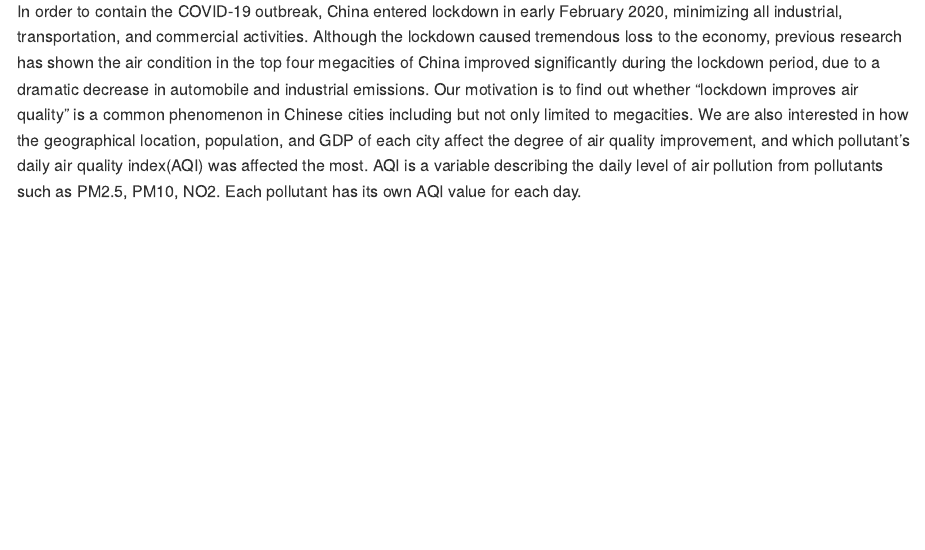
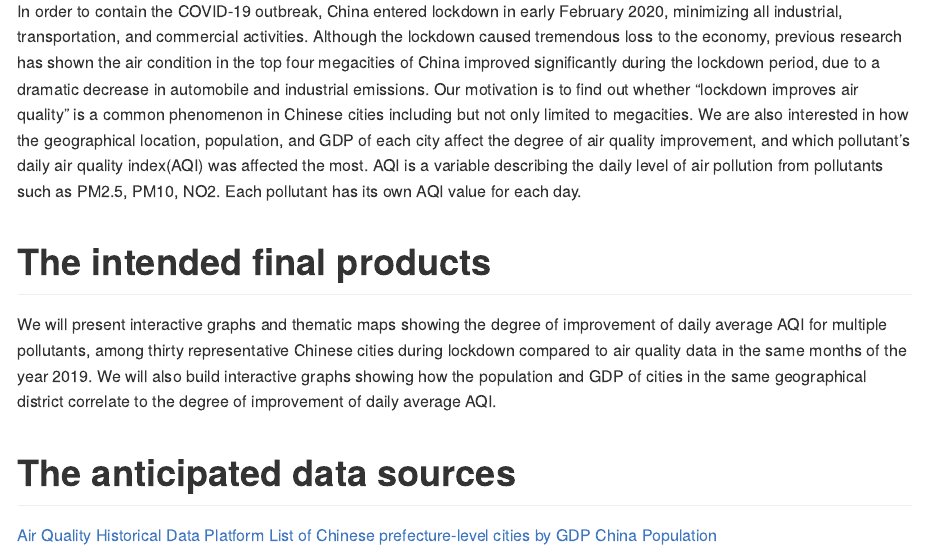
Before and after one commit to liny0907/p8105_final_project, an R Markdown document (project_proposal.Rmd): the page in a window 1100 px wide, from 510 px down. Rendered offline with R 4.5, knitr and Pandoc, with nearby package versions.

Commit message:
added intended final products and data sources

```diff
--- a/project_proposal.Rmd
+++ b/project_proposal.Rmd
@@ -16,3 +16,12 @@ The Impact of COVID-19 Lockdowns on Air Quality in Chinese Cities
 
 # The motivation for this project
 In order to contain the COVID-19 outbreak, China entered lockdown in early February 2020, minimizing all industrial, transportation, and commercial activities. Although the lockdown caused tremendous loss to the economy, previous research has shown the air condition in the top four megacities of China improved significantly during the lockdown period, due to a dramatic decrease in automobile and industrial emissions. Our motivation is to find out whether “lockdown improves air quality" is a common phenomenon in Chinese cities including but not only limited to megacities. We are also interested in how the geographical location, population, and GDP of each city affect the degree of air quality improvement, and which pollutant’s daily air quality index(AQI) was affected the most. AQI is a variable describing the daily level of air pollution from pollutants such as PM2.5, PM10, NO2. Each pollutant has its own AQI value for each day.
+
+# The intended final products
+We will present interactive graphs and thematic maps showing the degree of improvement of daily average AQI for multiple pollutants, among thirty representative Chinese cities during lockdown compared to air quality data in the same months of the year 2019.
+We will also build interactive graphs showing how the population and GDP of cities in the same geographical district correlate to the degree of improvement of daily average AQI.
+
+# The anticipated data sources
+[Air Quality Historical Data Platform](https://aqicn.org/data-platform/register/)
+[List of Chinese prefecture-level cities by GDP](https://en.wikipedia.org/wiki/List_of_Chinese_prefecture-level_cities_by_GDP)
+[China Population](https://populationstat.com/china/)
```
